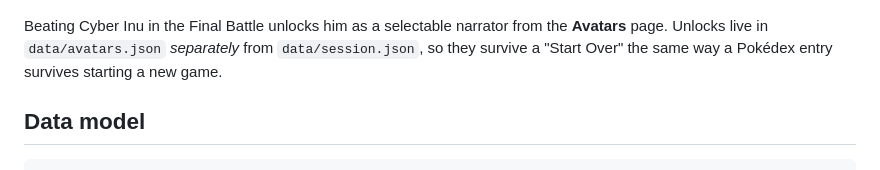
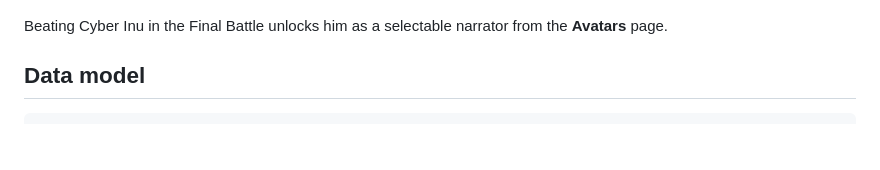
Before and after one commit to nhunt16/cyberkillchain, a Markdown page: README.md, the part around one of its changes. Drawn GitHub-style; blank space fills up the shorter version.

```diff
--- a/README.md
+++ b/README.md
@@ -73,9 +68,7 @@ many strong picks were made — you still lost the campaign.
 ![Avatars page showing two character cards side-by-side: Neko, the default cat-girl guide, and Cyber Inu, the unlockable cybernetic blue-team boss.](docs/screenshot-avatars.png)
 
 Beating Cyber Inu in the Final Battle unlocks him as a selectable
-narrator from the **Avatars** page. Unlocks live in `data/avatars.json`
-*separately* from `data/session.json`, so they survive a "Start Over"
-the same way a Pokédex entry survives starting a new game.
+narrator from the **Avatars** page.
 
 ## Data model
 
```
Also changed, not shown: other parts of README.md (+2 -19 lines).
